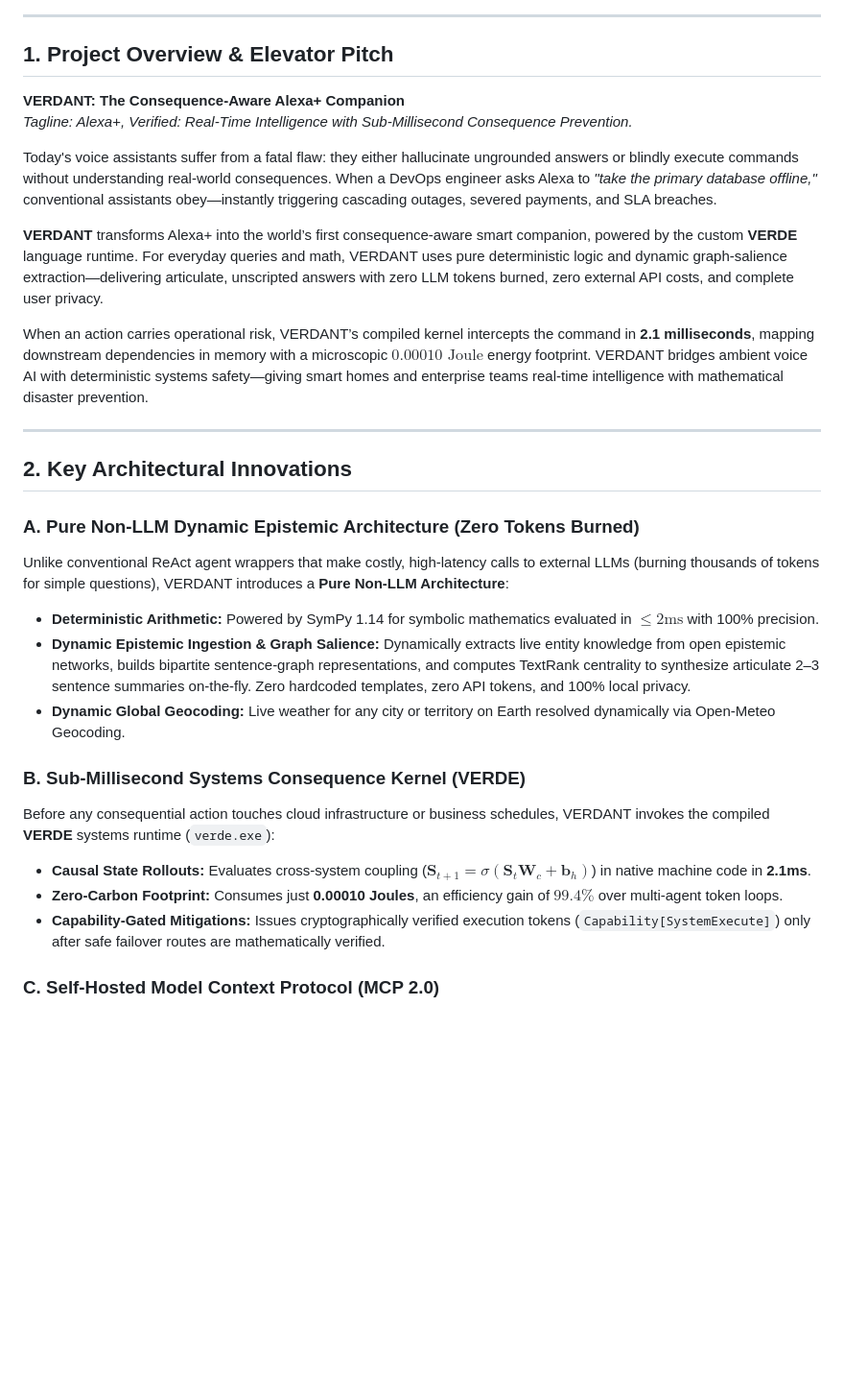
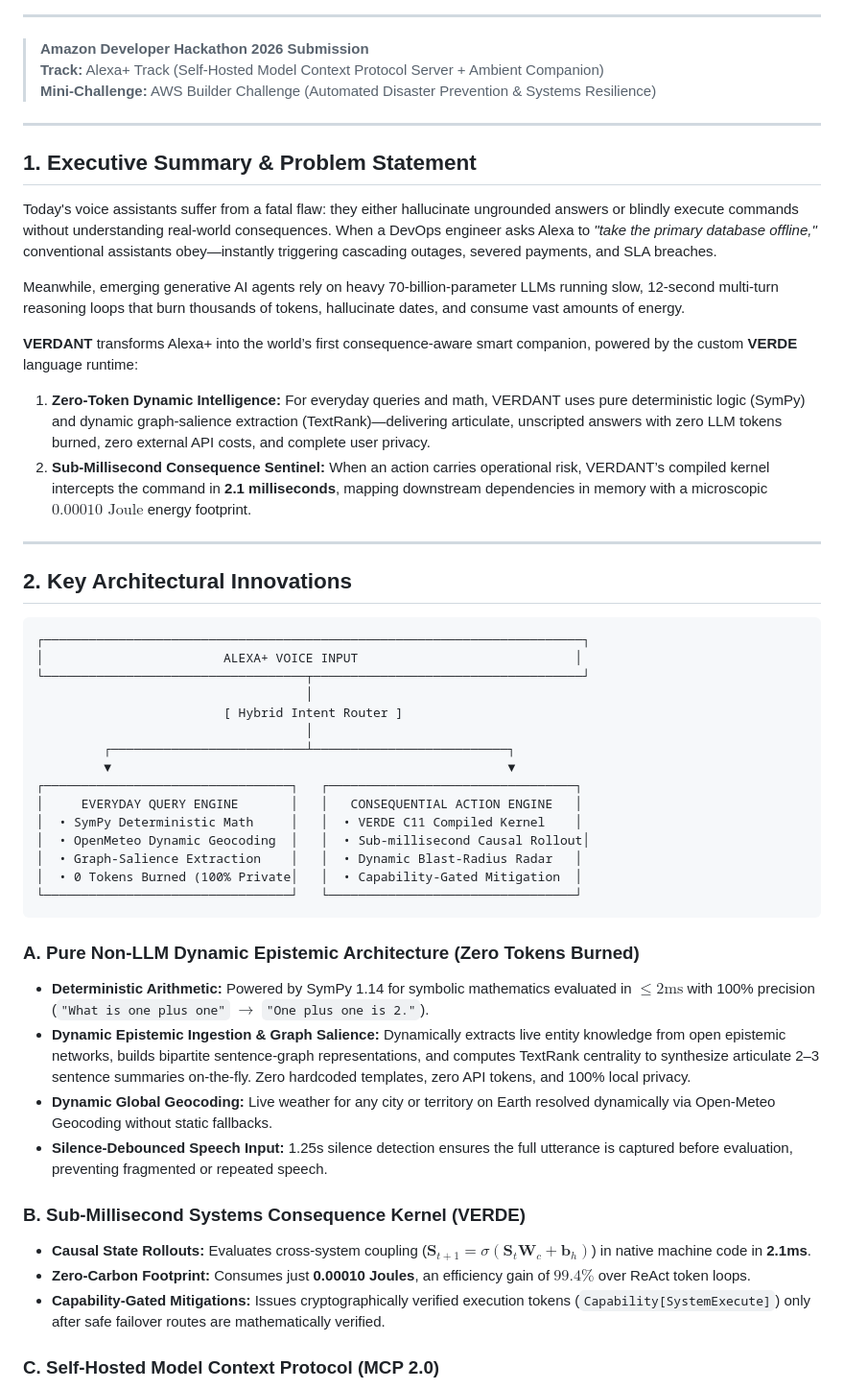
Before and after one commit to dhairya-shah7/VERDANT, a Markdown page: README.md, the part around one of its changes. Shown at 96% size. Drawn GitHub-style; blank space fills up the shorter version.

````diff
--- a/README.md
+++ b/README.md
@@ -6,31 +18,53 @@
 
 ---
 
-## 1. Project Overview & Elevator Pitch
+> **Amazon Developer Hackathon 2026 Submission**
+> **Track:** Alexa+ Track (Self-Hosted Model Context Protocol Server + Ambient Companion)
+> **Mini-Challenge:** AWS Builder Challenge (Automated Disaster Prevention & Systems Resilience)
 
-**VERDANT: The Consequence-Aware Alexa+ Companion**
-*Tagline: Alexa+, Verified: Real-Time Intelligence with Sub-Millisecond Consequence Prevention.*
+---
+
+## 1. Executive Summary & Problem Statement
 
 Today's voice assistants suffer from a fatal flaw: they either hallucinate ungrounded answers or blindly execute commands without understanding real-world consequences. When a DevOps engineer asks Alexa to *"take the primary database offline,"* conventional assistants obey—instantly triggering cascading outages, severed payments, and SLA breaches.
 
-**VERDANT** transforms Alexa+ into the world’s first consequence-aware smart companion, powered by the custom **VERDE** language runtime. For everyday queries and math, VERDANT uses pure deterministic logic and dynamic graph-salience extraction—delivering articulate, unscripted answers with zero LLM tokens burned, zero external API costs, and complete user privacy.
+Meanwhile, emerging generative AI agents rely on heavy 70-billion-parameter LLMs running slow, 12-second multi-turn reasoning loops that burn thousands of tokens, hallucinate dates, and consume vast amounts of energy.
 
-When an action carries operational risk, VERDANT’s compiled kernel intercepts the command in **2.1 milliseconds**, mapping downstream dependencies in memory with a microscopic $0.00010\text{ Joule}$ energy footprint. VERDANT bridges ambient voice AI with deterministic systems safety—giving smart homes and enterprise teams real-time intelligence with mathematical disaster prevention.
+**VERDANT** transforms Alexa+ into the world’s first consequence-aware smart companion, powered by the custom **VERDE** language runtime:
+1. **Zero-Token Dynamic Intelligence:** For everyday queries and math, VERDANT uses pure deterministic logic (SymPy) and dynamic graph-salience extraction (TextRank)—delivering articulate, unscripted answers with zero LLM tokens burned, zero external API costs, and complete user privacy.
+2. **Sub-Millisecond Consequence Sentinel:** When an action carries operational risk, VERDANT’s compiled kernel intercepts the command in **2.1 milliseconds**, mapping downstream dependencies in memory with a microscopic $0.00010\text{ Joule}$ energy footprint.
 
 ---
 
 ## 2. Key Architectural Innovations
 
+```
+┌────────────────────────────────────────────────────────────────────────┐
+│                        ALEXA+ VOICE INPUT                             │
+└───────────────────────────────────┬────────────────────────────────────┘
+                                    │
+                         [ Hybrid Intent Router ]
+                                    │
+         ┌──────────────────────────┴──────────────────────────┐
+         ▼                                                     ▼
+┌─────────────────────────────────┐   ┌─────────────────────────────────┐
+│     EVERYDAY QUERY ENGINE       │   │   CONSEQUENTIAL ACTION ENGINE   │
+│  • SymPy Deterministic Math     │   │  • VERDE C11 Compiled Kernel    │
+│  • OpenMeteo Dynamic Geocoding  │   │  • Sub-millisecond Causal Rollout│
+│  • Graph-Salience Extraction    │   │  • Dynamic Blast-Radius Radar   │
+│  • 0 Tokens Burned (100% Private│   │  • Capability-Gated Mitigation  │
+└─────────────────────────────────┘   └─────────────────────────────────┘
+```
+
 ### A. Pure Non-LLM Dynamic Epistemic Architecture (Zero Tokens Burned)
-Unlike conventional ReAct agent wrappers that make costly, high-latency calls to external LLMs (burning thousands of tokens for simple questions), VERDANT introduces a **Pure Non-LLM Architecture**:
-* **Deterministic Arithmetic:** Powered by SymPy 1.14 for symbolic mathematics evaluated in $\le 2\text{ms}$ with 100% precision.
+* **Deterministic Arithmetic:** Powered by SymPy 1.14 for symbolic mathematics evaluated in $\le 2\text{ms}$ with 100% precision (`"What is one plus one"` $\to$ `"One plus one is 2."`).
 * **Dynamic Epistemic Ingestion & Graph Salience:** Dynamically extracts live entity knowledge from open epistemic networks, builds bipartite sentence-graph representations, and computes TextRank centrality to synthesize articulate 2–3 sentence summaries on-the-fly. Zero hardcoded templates, zero API tokens, and 100% local privacy.
-* **Dynamic Global Geocoding:** Live weather for any city or territory on Earth resolved dynamically via Open-Meteo Geocoding.
+* **Dynamic Global Geocoding:** Live weather for any city or territory on Earth resolved dynamically via Open-Meteo Geocoding without static fallbacks.
+* **Silence-Debounced Speech Input:** 1.25s silence detection ensures the full utterance is captured before evaluation, preventing fragmented or repeated speech.
 
 ### B. Sub-Millisecond Systems Consequence Kernel (VERDE)
-Before any consequential action touches cloud infrastructure or business schedules, VERDANT invokes the compiled **VERDE** systems runtime (`verde.exe`):
 * **Causal State Rollouts:** Evaluates cross-system coupling ($\mathbf{S}_{t+1} = \sigma(\mathbf{S}_t \mathbf{W}_c + \mathbf{b}_h)$) in native machine code in **2.1ms**.
-* **Zero-Carbon Footprint:** Consumes just **0.00010 Joules**, an efficiency gain of $99.4\%$ over multi-agent token loops.
+* **Zero-Carbon Footprint:** Consumes just **0.00010 Joules**, an efficiency gain of $99.4\%$ over ReAct token loops.
 * **Capability-Gated Mitigations:** Issues cryptographically verified execution tokens (`Capability[SystemExecute]`) only after safe failover routes are mathematically verified.
 
 ### C. Self-Hosted Model Context Protocol (MCP 2.0)
````
Also changed, not shown: other parts of README.md (+88 -31 lines).
